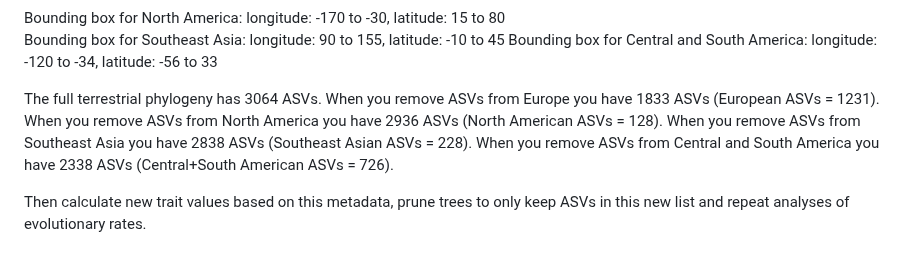
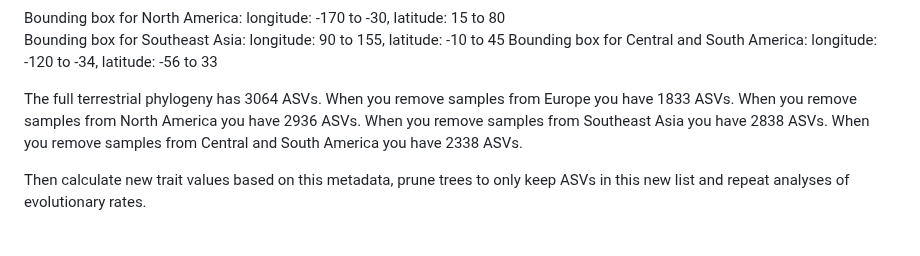
Before and after one commit to Ingridsaeters/Ciliate-niche-evolution, a Markdown page: 03_modelling_niches/README.md, the part around the change. GitHub-like rendering.

```diff
--- a/03_modelling_niches/README.md
+++ b/03_modelling_niches/README.md
@@ -73,7 +73,7 @@ Bounding box for North America: longitude: -170 to -30, latitude: 15 to 80
 Bounding box for Southeast Asia: longitude: 90 to 155, latitude: -10 to 45
 Bounding box for Central and South America: longitude: -120 to -34, latitude: -56 to 33
 
-The full terrestrial phylogeny has 3064 ASVs. When you remove ASVs from Europe you have 1833 ASVs (European ASVs = 1231). When you remove ASVs from North America you have 2936 ASVs (North American ASVs = 128). When you remove ASVs from Southeast Asia you have 2838 ASVs (Southeast Asian ASVs = 228). When you remove ASVs from Central and South America you have 2338 ASVs (Central+South American ASVs = 726).
+The full terrestrial phylogeny has 3064 ASVs. When you remove samples from Europe you have 1833 ASVs. When you remove samples from North America you have 2936 ASVs. When you remove samples from Southeast Asia you have 2838 ASVs. When you remove samples from Central and South America you have 2338 ASVs.
 
 Then calculate new trait values based on this metadata, prune trees to only keep ASVs in this new list and repeat analyses of evolutionary rates.
 
```
